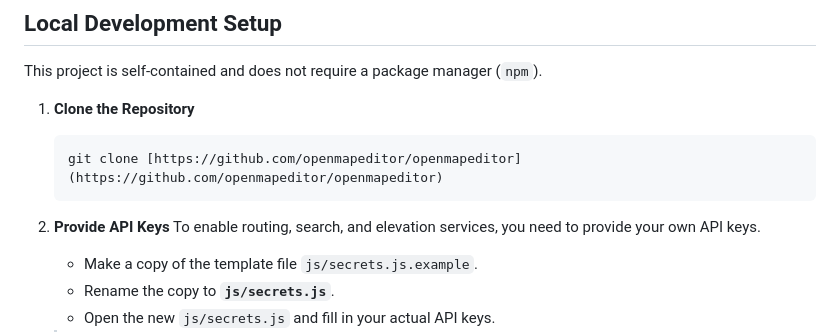
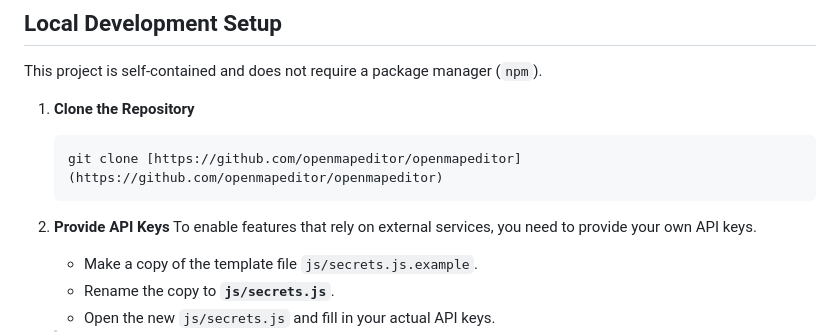
Before and after one commit to openmapeditor/openmapeditor, a Markdown page: README.md, the part around the change. Drawn GitHub-style.

Commit message:
Update local development instructions

````diff
--- a/README.md
+++ b/README.md
@@ -41,7 +41,7 @@ This project is self-contained and does not require a package manager (`npm`).
     ```
 
 2.  **Provide API Keys**
-    To enable routing, search, and elevation services, you need to provide your own API keys.
+    To enable features that rely on external services, you need to provide your own API keys.
 
     - Make a copy of the template file `js/secrets.js.example`.
     - Rename the copy to **`js/secrets.js`**.
````
